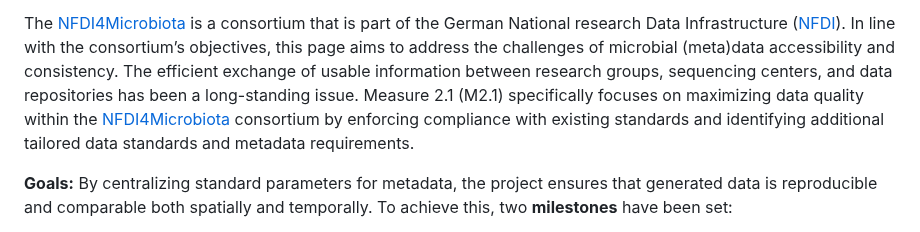
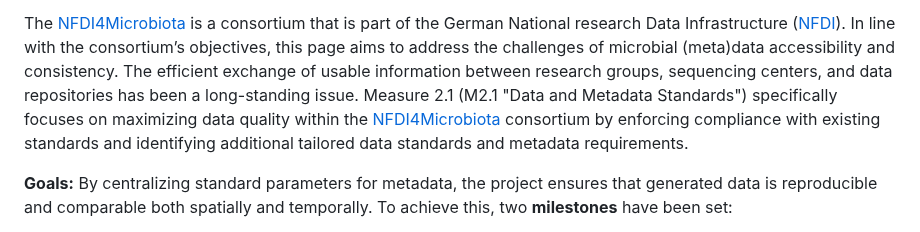
Before and after one commit to NFDI4Microbiota/MetadataStandards, a Markdown page: README.md, the part around the change. Drawn GitHub-style.

Commit message:
detail what M2.1 is
Co-authored-by: magelm <101332248+magelm@users.noreply.github.com>

```diff
--- a/README.md
+++ b/README.md
@@ -17,7 +17,7 @@ In line with the consortium’s objectives, this page aims to address the challe
 microbial (meta)data accessibility and consistency. The efficient
 exchange of usable information between research groups, sequencing
 centers, and data repositories has been a long-standing issue. Measure
-2.1 (M2.1) specifically focuses on maximizing data quality within the
+2.1 (M2.1 "Data and Metadata Standards") specifically focuses on maximizing data quality within the
 [NFDI4Microbiota](https://nfdi4microbiota.de/)
 consortium by enforcing compliance with existing standards and identifying
 additional tailored data standards and metadata requirements.
```
